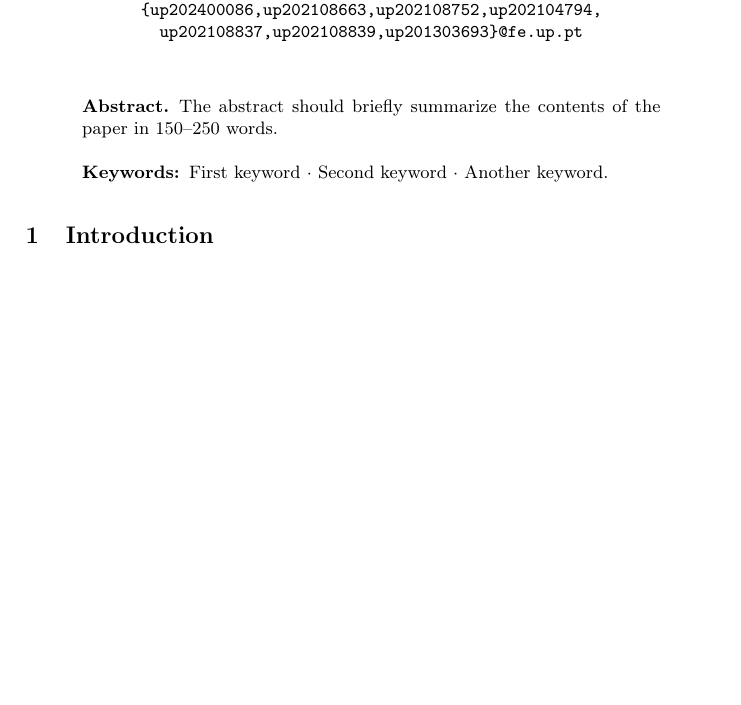
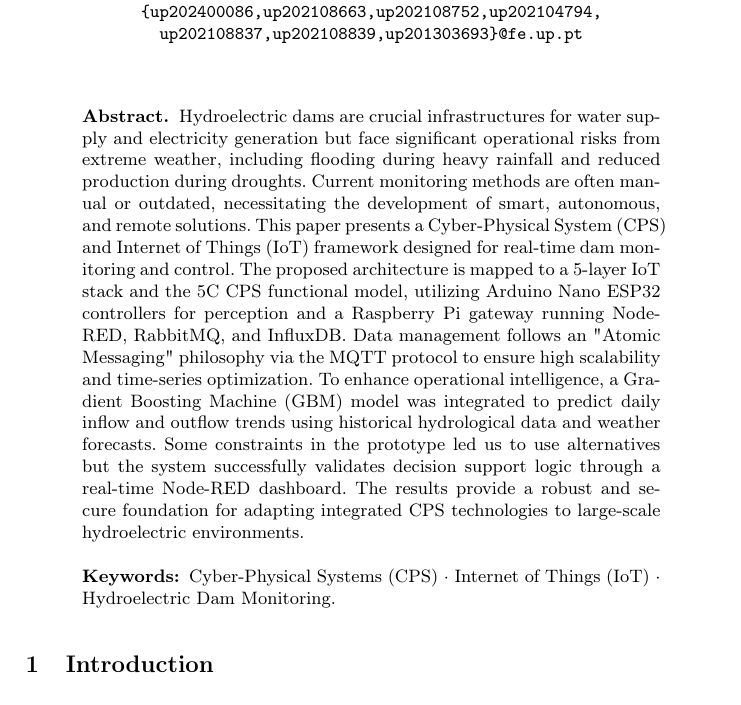
Before and after one commit to diogotvf7/feup-sci, a LaTeX paper (report/main.tex): part of page 1 of 11, cut so that both start at the same text, the shorter picture padded with empty space. Compiled offline with pdfLaTeX.

Commit message:
added abstract and keywords

```diff
--- a/report/main.tex
+++ b/report/main.tex
@@ -48,10 +48,8 @@
 \maketitle              % typeset the header of the contribution
 %
 \begin{abstract}
-The abstract should briefly summarize the contents of the paper in
-150--250 words.
-
-\keywords{First keyword  \and Second keyword \and Another keyword.}
+Hydroelectric dams are crucial infrastructures for water supply and electricity generation but face significant operational risks from extreme weather, including flooding during heavy rainfall and reduced production during droughts. Current monitoring methods are often manual or outdated, necessitating the development of smart, autonomous, and remote solutions. This paper presents a Cyber-Physical System (CPS) and Internet of Things (IoT) framework designed for real-time dam monitoring and control. The proposed architecture is mapped to a 5-layer IoT stack and the 5C CPS functional model, utilizing Arduino Nano ESP32 controllers for perception and a Raspberry Pi gateway running Node-RED, RabbitMQ, and InfluxDB. Data management follows an "Atomic Messaging" philosophy via the MQTT protocol to ensure high scalability and time-series optimization. To enhance operational intelligence, a Gradient Boosting Machine (GBM) model was integrated to predict daily inflow and outflow trends using historical hydrological data and weather forecasts. Some constraints in the prototype led us to use alternatives but the system successfully validates decision support logic through a real-time Node-RED dashboard. The results provide a robust and secure foundation for adapting integrated CPS technologies to large-scale hydroelectric environments.
+\keywords{Cyber-Physical Systems (CPS)  \and Internet of Things (IoT) \and Hydroelectric Dam Monitoring.}
 \end{abstract}
 %
 %
```
Also changed, not shown: report/out/main.pdf.
